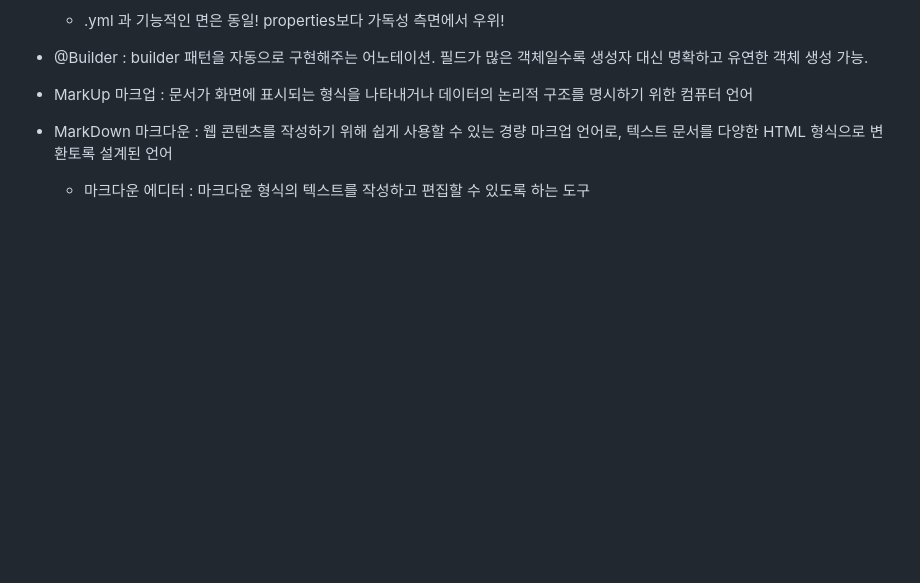
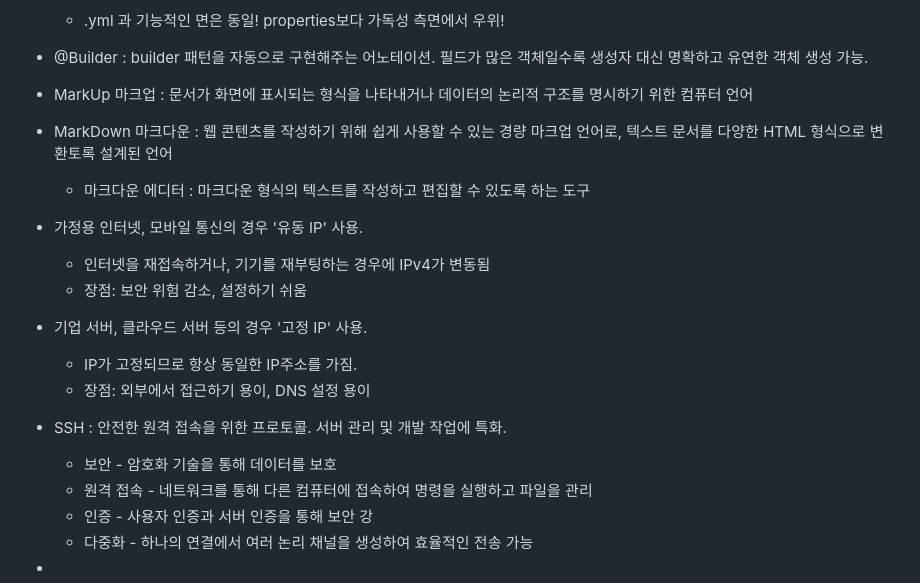
Before and after one commit to Song-Jihan/JumpToSpringBoot3, a Markdown page: What_I_Didn't_Know_Organziation.md, the part around the change. GitHub-like rendering; blank space fills up the shorter version.

```diff
--- a/What_I_Didn't_Know_Organziation.md
+++ b/What_I_Didn't_Know_Organziation.md
@@ -371,3 +371,21 @@
  * MarkUp 마크업 : 문서가 화면에 표시되는 형식을 나타내거나 데이터의 논리적 구조를 명시하기 위한 컴퓨터 언어
  * MarkDown 마크다운 : 웹 콘텐츠를 작성하기 위해 쉽게 사용할 수 있는 경량 마크업 언어로, 텍스트 문서를 다양한 HTML 형식으로 변환토록 설계된 언어
    * 마크다운 에디터 : 마크다운 형식의 텍스트를 작성하고 편집할 수 있도록 하는 도구
+
+
+ * 가정용 인터넷, 모바일 통신의 경우 '유동 IP' 사용.
+   * 인터넷을 재접속하거나, 기기를 재부팅하는 경우에 IPv4가 변동됨
+   * 장점: 보안 위험 감소, 설정하기 쉬움
+ * 기업 서버, 클라우드 서버 등의 경우 '고정 IP' 사용.
+   * IP가 고정되므로 항상 동일한 IP주소를 가짐.
+   * 장점: 외부에서 접근하기 용이, DNS 설정 용이
+
+
+ * SSH : 안전한 원격 접속을 위한 프로토콜. 서버 관리 및 개발 작업에 특화.
+   * 보안 - 암호화 기술을 통해 데이터를 보호
+   * 원격 접속 - 네트워크를 통해 다른 컴퓨터에 접속하여 명령을 실행하고 파일을 관리
+   * 인증 - 사용자 인증과 서버 인증을 통해 보안 강
+   * 다중화 - 하나의 연결에서 여러 논리 채널을 생성하여 효율적인 전송 가능
+
+
+ *
```
